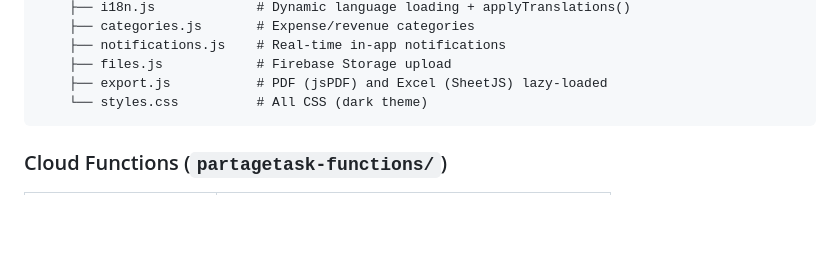
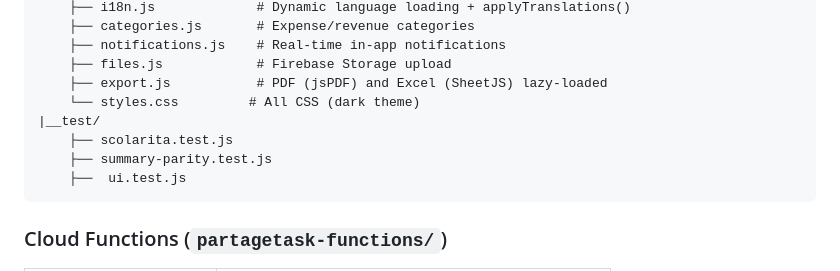
Before and after one commit to derikazoyem/partagetask-app, a Markdown page: README.md, the part around the change. GitHub-like rendering; blank space fills up the shorter version.

Commit message:
update file(test) in README.md

````diff
--- a/README.md
+++ b/README.md
@@ -186,7 +186,11 @@ partagetask-app/
     ├── notifications.js    # Real-time in-app notifications
     ├── files.js            # Firebase Storage upload
     ├── export.js           # PDF (jsPDF) and Excel (SheetJS) lazy-loaded
-    └── styles.css          # All CSS (dark theme)
+    └── styles.css         # All CSS (dark theme)
+|__test/
+    ├── scolarita.test.js
+    ├── summary-parity.test.js
+    ├──  ui.test.js
 ```
 
 ### Cloud Functions (`partagetask-functions/`)
````
